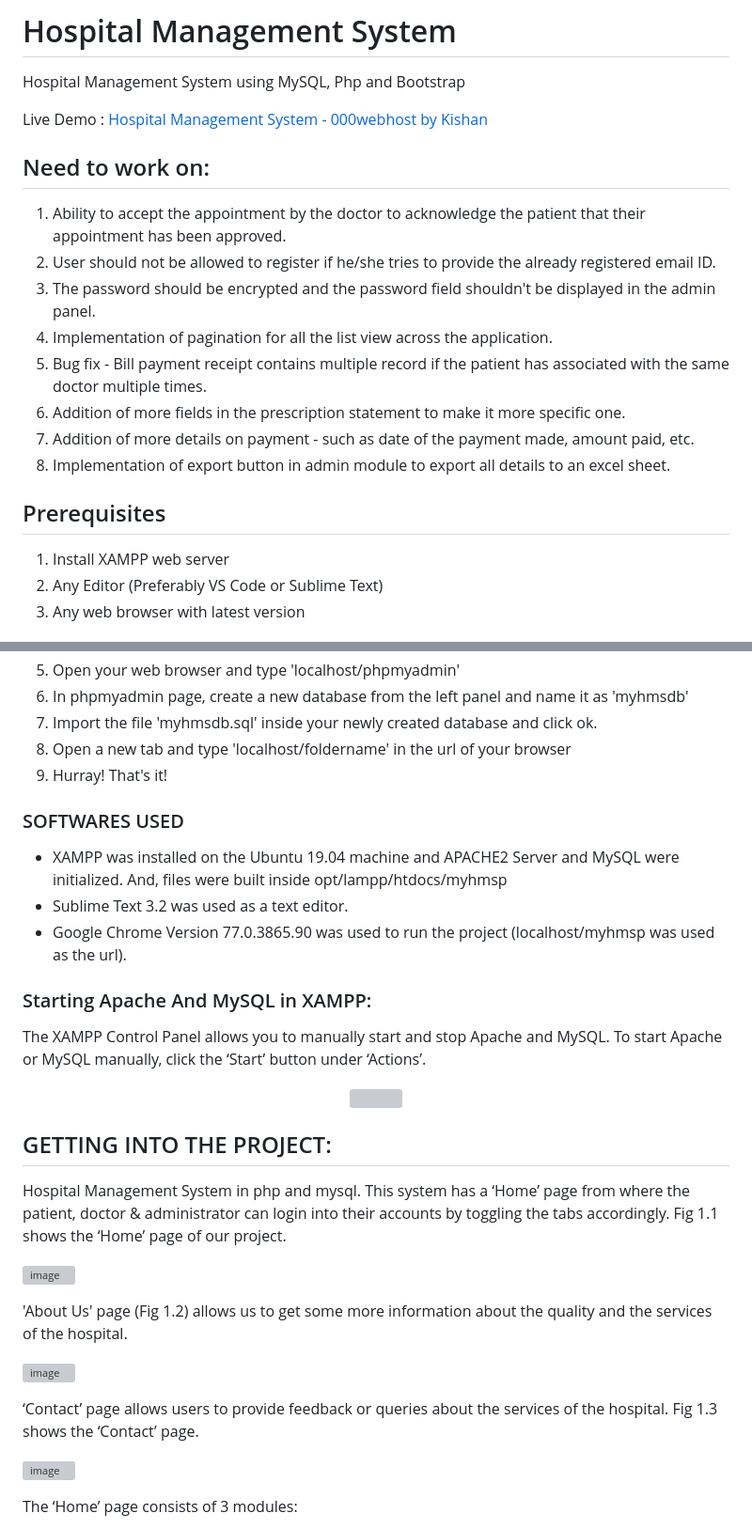
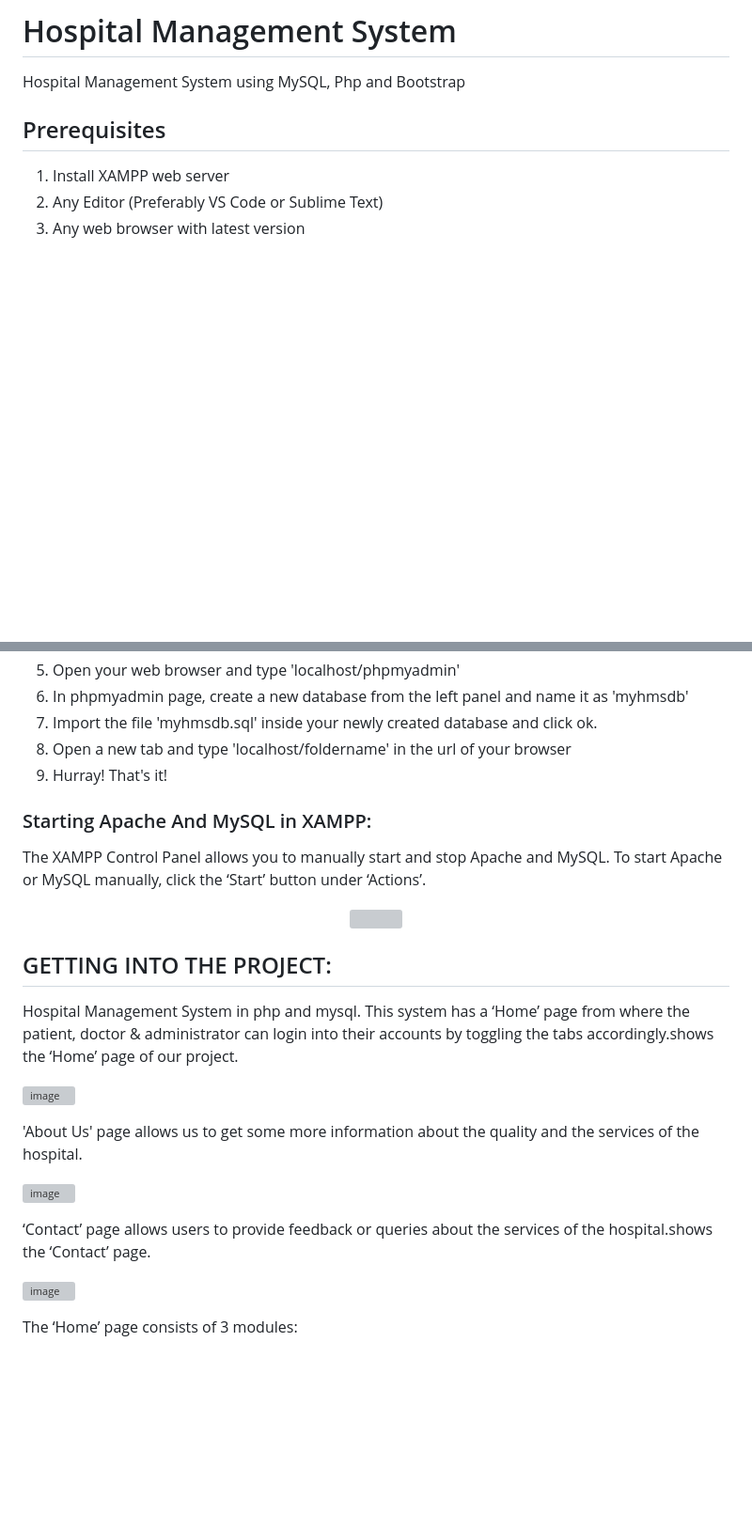
Before and after one commit to kyrax-sys/healthcare-mgmt-sys, a Markdown page: README.md, 2 parts joined by grey strips. Shown at 94% size. Drawn GitHub-style; blank space fills up the shorter version; grey boxes are pictures that could not be loaded.

```diff
--- a/README.md
+++ b/README.md
@@ -1,20 +1,6 @@
 # Hospital Management System
 Hospital Management System using MySQL, Php and Bootstrap
 
-
-
-Live Demo : [Hospital Management System - 000webhost by Kishan](https://kishan0725.000webhostapp.com)
-
-## Need to work on:
-
-1. Ability to accept the appointment by the doctor to acknowledge the patient that their appointment has been approved.
-2. User should not be allowed to register if he/she tries to provide the already registered email ID.
-3. The password should be encrypted and the password field shouldn't be displayed in the admin panel.
-4. Implementation of pagination for all the list view across the application.
-5. Bug fix - Bill payment receipt contains multiple record if the patient has associated with the same doctor multiple times.
-6. Addition of more fields in the prescription statement to make it more specific one.
-7. Addition of more details on payment - such as date of the payment made, amount paid, etc.
-8. Implementation of export button in admin module to export all details to an excel sheet.
 
 ## Prerequisites
 1. Install XAMPP web server
@@ -41,10 +27,6 @@ Live Demo : [Hospital Management System - 000webhost by Kishan](https://kishan07
 8. Open a new tab and type 'localhost/foldername' in the url of your browser
 9. Hurray! That's it!
 
-### SOFTWARES USED
-  - XAMPP was installed on the Ubuntu 19.04 machine and APACHE2 Server and MySQL were initialized. And, files were built inside opt/lampp/htdocs/myhmsp
-  - Sublime Text 3.2 was used as a text editor.
-  - Google Chrome Version 77.0.3865.90 was used to run the project (localhost/myhmsp was used as the url).
 
 
 ### Starting Apache And MySQL in XAMPP:
@@ -54,15 +36,15 @@ Live Demo : [Hospital Management System - 000webhost by Kishan](https://kishan07
 <p align="center"><img src="https://user-images.githubusercontent.com/36665975/59350977-fcc68900-8d3a-11e9-9450-e5c478497caa.png"></img></p>
 
 ## GETTING INTO THE PROJECT:
-Hospital Management System in php and mysql. This system has a ‘Home’ page from where the patient, doctor & administrator can login into their accounts by toggling the tabs accordingly. Fig 1.1 shows the ‘Home’ page of our project.
+Hospital Management System in php and mysql. This system has a ‘Home’ page from where the patient, doctor & administrator can login into their accounts by toggling the tabs accordingly.shows the ‘Home’ page of our project.
 
 ![image](https://user-images.githubusercontent.com/36665975/66569676-ad2d8800-eb89-11e9-94e5-ea407622a1fe.png)
 
-'About Us' page (Fig 1.2)  allows us to get some more information about the quality and the services of the hospital.
+'About Us' page allows us to get some more information about the quality and the services of the hospital.
 
 ![image](https://user-images.githubusercontent.com/36665975/66569816-f4b41400-eb89-11e9-9377-d9ce53ded088.png)
 
-‘Contact’ page allows users to provide feedback or queries about the services of the hospital. Fig 1.3 shows the ‘Contact’ page.
+‘Contact’ page allows users to provide feedback or queries about the services of the hospital.shows the ‘Contact’ page.
 
 ![image](https://user-images.githubusercontent.com/36665975/66569890-157c6980-eb8a-11e9-9b2f-c0e8a6ef702e.png)
 
```
Also changed, not shown: other parts of README.md (+20 -48 lines).
